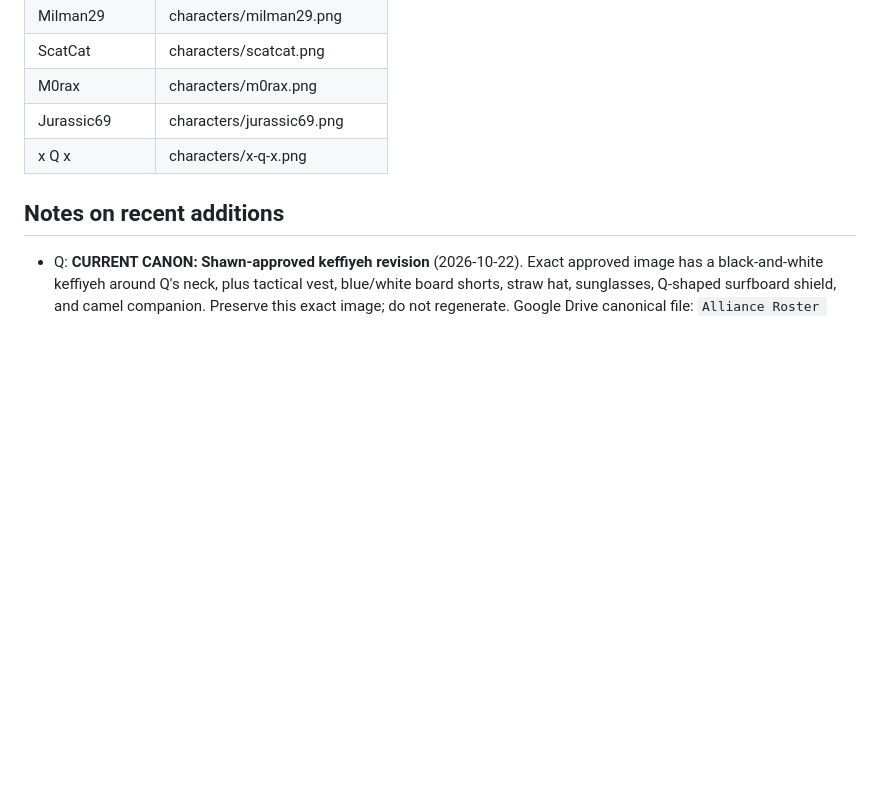
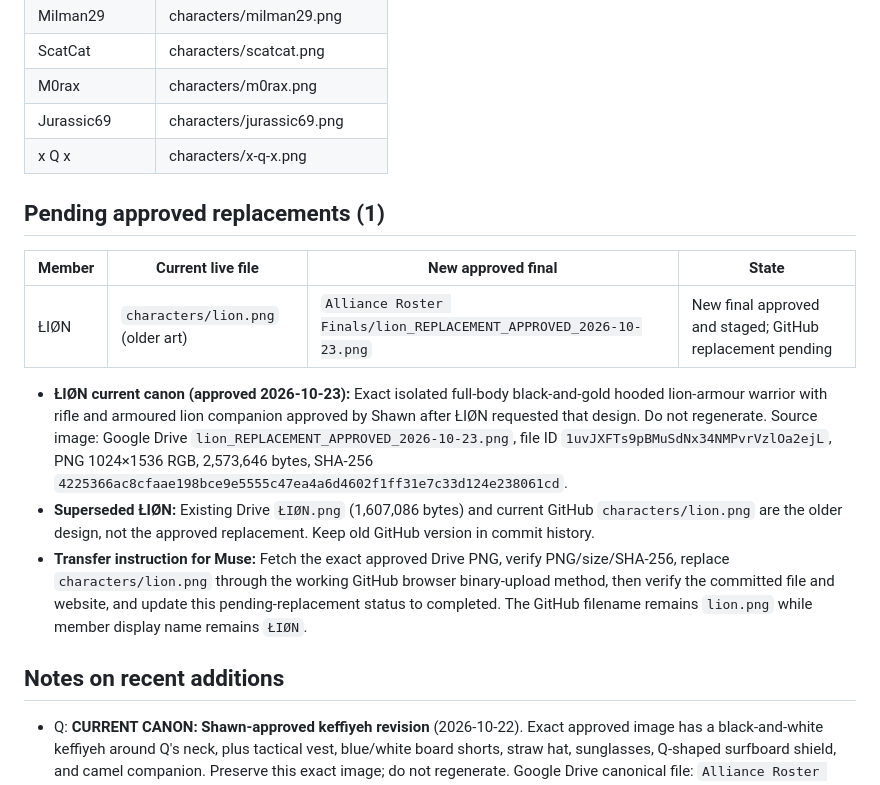
Before and after one commit to Conq86/alliance-roster, a Markdown page: ROSTER.md, the part around the change. Rendered like a GitHub page; blank space fills up the shorter version.

Commit message:
Record approved ŁIØN replacement staged for GitHub transfer

```diff
--- a/ROSTER.md
+++ b/ROSTER.md
@@ -51,6 +51,14 @@ Muse updates this file in the same commit as any art change.
 | Jurassic69 | characters/jurassic69.png |
 | x Q x | characters/x-q-x.png |
 
+## Pending approved replacements (1)
+| Member | Current live file | New approved final | State |
+|---|---|---|---|
+| ŁIØN | `characters/lion.png` (older art) | `Alliance Roster Finals/lion_REPLACEMENT_APPROVED_2026-10-23.png` | New final approved and staged; GitHub replacement pending |
+
+- **ŁIØN current canon (approved 2026-10-23):** Exact isolated full-body black-and-gold hooded lion-armour warrior with rifle and armoured lion companion approved by Shawn after ŁIØN requested that design. Do not regenerate. Source image: Google Drive `lion_REPLACEMENT_APPROVED_2026-10-23.png`, file ID `1uvJXFTs9pBMuSdNx34NMPvrVzlOa2ejL`, PNG 1024×1536 RGB, 2,573,646 bytes, SHA-256 `4225366ac8cfaae198bce9e5555c47ea4a6d4602f1ff31e7c33d124e238061cd`.
+- **Superseded ŁIØN:** Existing Drive `ŁIØN.png` (1,607,086 bytes) and current GitHub `characters/lion.png` are the older design, not the approved replacement. Keep old GitHub version in commit history.
+- **Transfer instruction for Muse:** Fetch the exact approved Drive PNG, verify PNG/size/SHA-256, replace `characters/lion.png` through the working GitHub browser binary-upload method, then verify the committed file and website, and update this pending-replacement status to completed. The GitHub filename remains `lion.png` while member display name remains `ŁIØN`.
 ## Notes on recent additions
 - Q: **CURRENT CANON: Shawn-approved keffiyeh revision** (2026-10-22). Exact approved image has a black-and-white keffiyeh around Q's neck, plus tactical vest, blue/white board shorts, straw hat, sunglasses, Q-shaped surfboard shield, and camel companion. Preserve this exact image; do not regenerate. Google Drive canonical file: `Alliance Roster Finals/x-q-x.png`, ID `1Gp_ThNByIpGouykWNfomxHb66GFlLlrq`, verified `image/png`, 1,941,373 bytes, 1024x1536. SHA-256 `a1377a2a7178b79c1befdd6b8964bd45390ba2d3ba610c06c190f583347ee243`. Previous surfer draft: Drive ID `15j1z-qnn5RfjMCb7HwmFOYgeQlrO5HpW`, renamed `x-q-x_SUPERSEDED_pre-keffiyeh.png`; NOT CANON and was not uploaded. TRANSFERRED 2026-10-22: downloaded from Drive, byte-verified against the recorded size and SHA-256, uploaded to `characters/x-q-x.png` via the GitHub web upload, and added to the showcase page (36 members).
 - Q was completed out of sequential order. Next sequential unfinished member remains #35 Syd Smith II.
```
